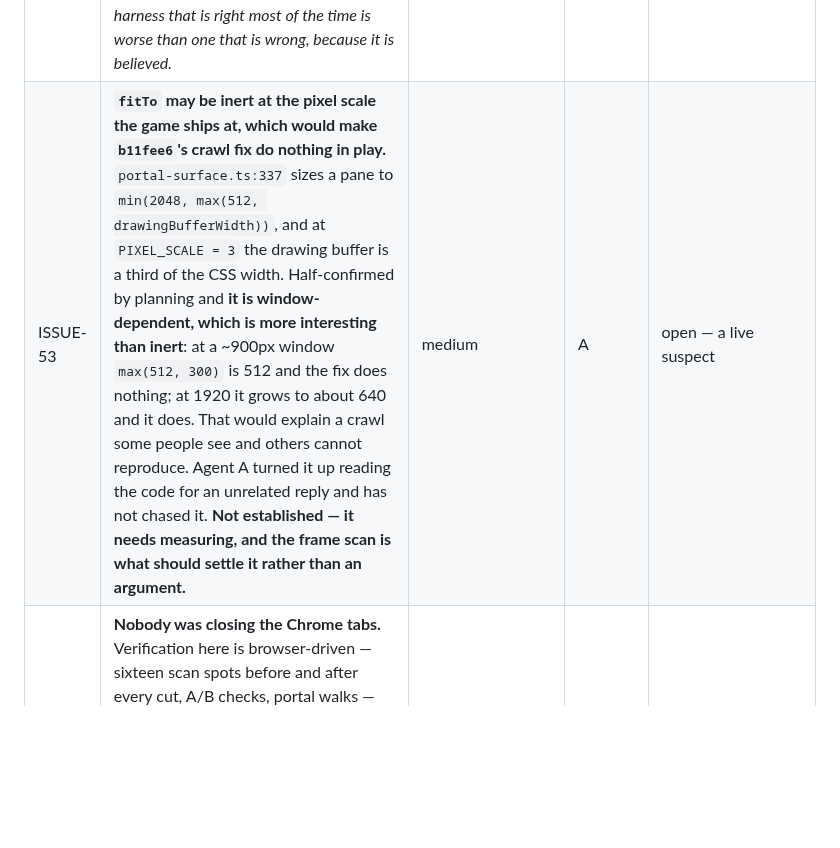
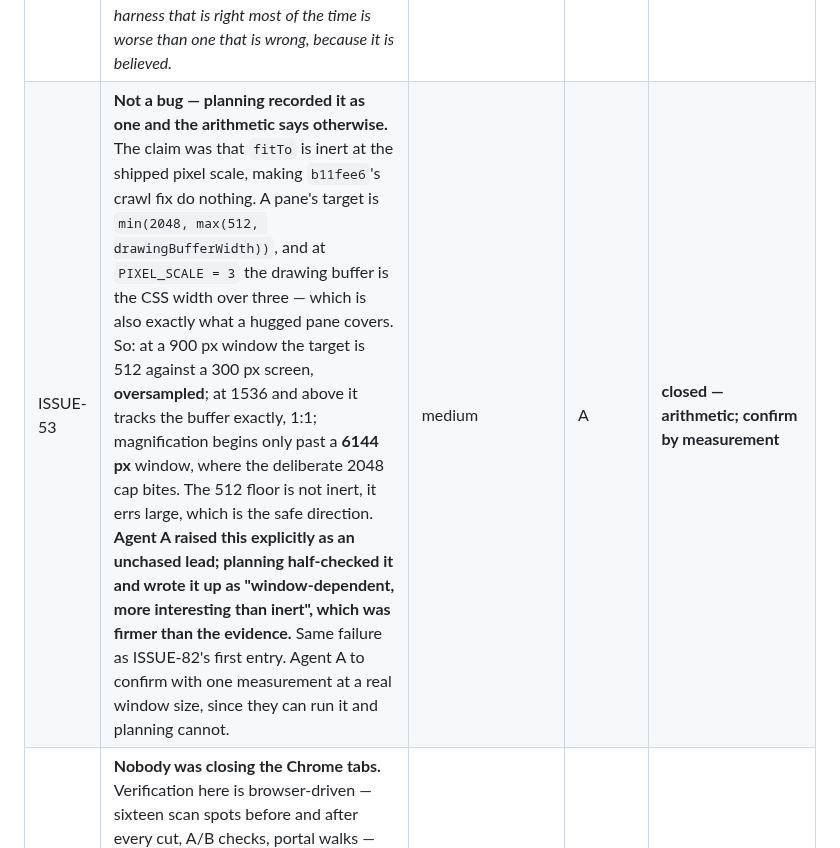
Before and after one commit to silent-8ch/life_game, a Markdown page: docs/tasks.md, the part around the change. GitHub-like rendering; blank space fills up the shorter version.

Commit message:
ISSUE-53 is not a bug, and I wrote it up as firmer than it was
A pane's target is min(2048, max(512, drawingBufferWidth)) and the drawing
buffer at PIXEL_SCALE 3 is the CSS width over three, which is what a hugged
pane covers. Below a 1536px window the 512 floor makes the target larger than
the screen; from there to 6144px it tracks 1:1; only past that does the memory
cap magnify. The floor errs large, which is the safe direction, so b11fee6
fixed the crawl properly.

Agent A raised it as an unchased lead and I recorded it as window-dependent and
interesting. That was firmer than the evidence, the same way ISSUE-82's first
entry was. Closing on arithmetic, with a measurement to confirm from the one
who can run it.

Co-Authored-By: Claude Opus 5 (1M context) <noreply@anthropic.com>

```diff
--- a/docs/tasks.md
+++ b/docs/tasks.md
@@ -396,7 +396,7 @@ and strike an entry rather than deleting it when it closes.
 | ISSUE-58 | **Level 8 was imported twice, independently, within the hour** — agent A exported and seeded it, the art session imported the same original database preserving its ids. **Settled by checking rather than by arguing.** Agent A's is on `main` and seeds 75 sectors as `level-8`; every room the rules and the fixes cite — `room-5`, `room-11`, `room-12`, `room-29`, `room-30`, `room-45`, `room-48`, `room-57`, `room-58`, `room-65` — **is present under the slug the rules use**. The ids differ (it seeds as level 4) but nothing anywhere references a level by id, and the two fixes that depend on this data landed against it with passing tests. **Preserved ids were the argument for the art session's version and they turn out to buy nothing.** Main's stands; the second import does not land. | medium | A / art | **closed — checked** |
 | ISSUE-59 | **→ 1-23.** Level 8 carries 15 sectors under 1 m², not the nine recorded. `room-57` is 0.125 m² with a 15 m ceiling — the same shape as the `room-43`/`room-46` shards already deleted once. `room-11`/`room-12` are zero-height, which is ISSUE-55. The house has 32 zero-length edges and the portal demo 8; those appear to be how mouths are authored and `buildWall` skips them, so **a smell rather than a fault — checked before reporting rather than assumed.** Recorded separately from the engine fixes: ISSUE-56 was ruled as an engine problem deliberately, and this is the data that made it visible. | low | — | open |
 | ISSUE-52 | **The frame scan was not deterministic, and agent A had reported that it was.** People wander toward a spot picked with `Math.random()`, so any spot with somebody in frame could shift a column between runs — meaning **every "sixteen spots identical" reported during A-09 was a run that happened not to differ.** A scan now freezes the wander and waits for every texture to arrive before drawing, since a frame read back with textures still in flight is decided by the disk cache rather than by the code. Three consecutive identical runs since, measured. **The five cuts stand** — they were pure refactors with tests either side — **but the evidence for them was softer than this board said it was**, and it now says so. Agent A's own words, and they are ISSUE-46 arrived at independently: *a harness that is right most of the time is worse than one that is wrong, because it is believed.* | high | A | closed — fixed and restated |
-| ISSUE-53 | **`fitTo` may be inert at the pixel scale the game ships at, which would make `b11fee6`'s crawl fix do nothing in play.** `portal-surface.ts:337` sizes a pane to `min(2048, max(512, drawingBufferWidth))`, and at `PIXEL_SCALE = 3` the drawing buffer is a third of the CSS width. Half-confirmed by planning and **it is window-dependent, which is more interesting than inert**: at a ~900px window `max(512, 300)` is 512 and the fix does nothing; at 1920 it grows to about 640 and it does. That would explain a crawl some people see and others cannot reproduce. Agent A turned it up reading the code for an unrelated reply and has not chased it. **Not established — it needs measuring, and the frame scan is what should settle it rather than an argument.** | medium | A | open — a live suspect |
+| ISSUE-53 | **Not a bug — planning recorded it as one and the arithmetic says otherwise.** The claim was that `fitTo` is inert at the shipped pixel scale, making `b11fee6`'s crawl fix do nothing. A pane's target is `min(2048, max(512, drawingBufferWidth))`, and at `PIXEL_SCALE = 3` the drawing buffer is the CSS width over three — which is also exactly what a hugged pane covers. So: at a 900 px window the target is 512 against a 300 px screen, **oversampled**; at 1536 and above it tracks the buffer exactly, 1:1; magnification begins only past a **6144 px** window, where the deliberate 2048 cap bites. The 512 floor is not inert, it errs large, which is the safe direction. **Agent A raised this explicitly as an unchased lead; planning half-checked it and wrote it up as "window-dependent, more interesting than inert", which was firmer than the evidence.** Same failure as ISSUE-82's first entry. Agent A to confirm with one measurement at a real window size, since they can run it and planning cannot. | medium | A | **closed — arithmetic; confirm by measurement** |
 | ISSUE-54 | **Nobody was closing the Chrome tabs.** Verification here is browser-driven — sixteen scan spots before and after every cut, A/B checks, portal walks — and every one is a page load in the user's real browser. No session can close another's tabs, so it cannot be centrally tidied; it has to be each session's own habit. **In the working agreement.** There is a self-interested reason too: a browser allows about sixteen live WebGL contexts and does not always return one promptly, which agent A has already mistaken for a real failure once. | low | — | closed — in the agreement |
 | ISSUE-50 | **Agent A wrote 5,259 lines into agent 1's lane without declaring it.** `LevelEightSeeder.php` and `level-8.json` under `database/seeders/**`. Caught unmerged rather than in the history. **Ruling: it stands, and A was the right one to do it** — they could export it, and *almost every rule in `engine.md` cites level 8 while none of them could be reproduced from anything in this repo*. The 51 coplanar strips behind `carriedOn`, the ten-metre doorway in the stairs-portal wall that is why `hug()` checks the eye is in the opening rather than near its plane, the sky room whose footprint sits inside another's — all found there, all then written from memory. Given five confidently-wrong remembered assertions on this board tonight, a rules file describing a level nobody holds is a liability. **The declaration was still owed and is being made late rather than waived**; the rule exists for the cases where the answer is yes as much as for the ones where it is no. | medium | A | **ruled — stands, declare it** |
 | ISSUE-51 | **`.ai/rules/seeders.md` needed a sentence, not an exception.** **Closed** `b4764bb`, and the line agent 1 added that planning did not ask for is the one that makes it work: *"if you find yourself reaching for JSON to write something that does not already exist, you want the helpers."* That is what stops the exception becoming the pattern. **Previously:** It says levels are authored with the `AuthorsGames` helpers; `LevelEightSeeder` reads JSON instead, because seventy-five rooms as literal PHP arrays is several thousand lines nobody could review a change to. The reasoning is right and the rule as written is now false — **hand-authored levels use the helpers; an export is JSON beside its seeder and says so at the top.** Without that line the next person either hand-authors five thousand lines or starts converting `TheHouseSeeder` to JSON. Agent 1 owns the file and has been asked for the sentence, or for the argument against. Same family as ISSUE-4 and ISSUE-21: a rule that the code beside it disproves. | medium | 1 | open |
```
